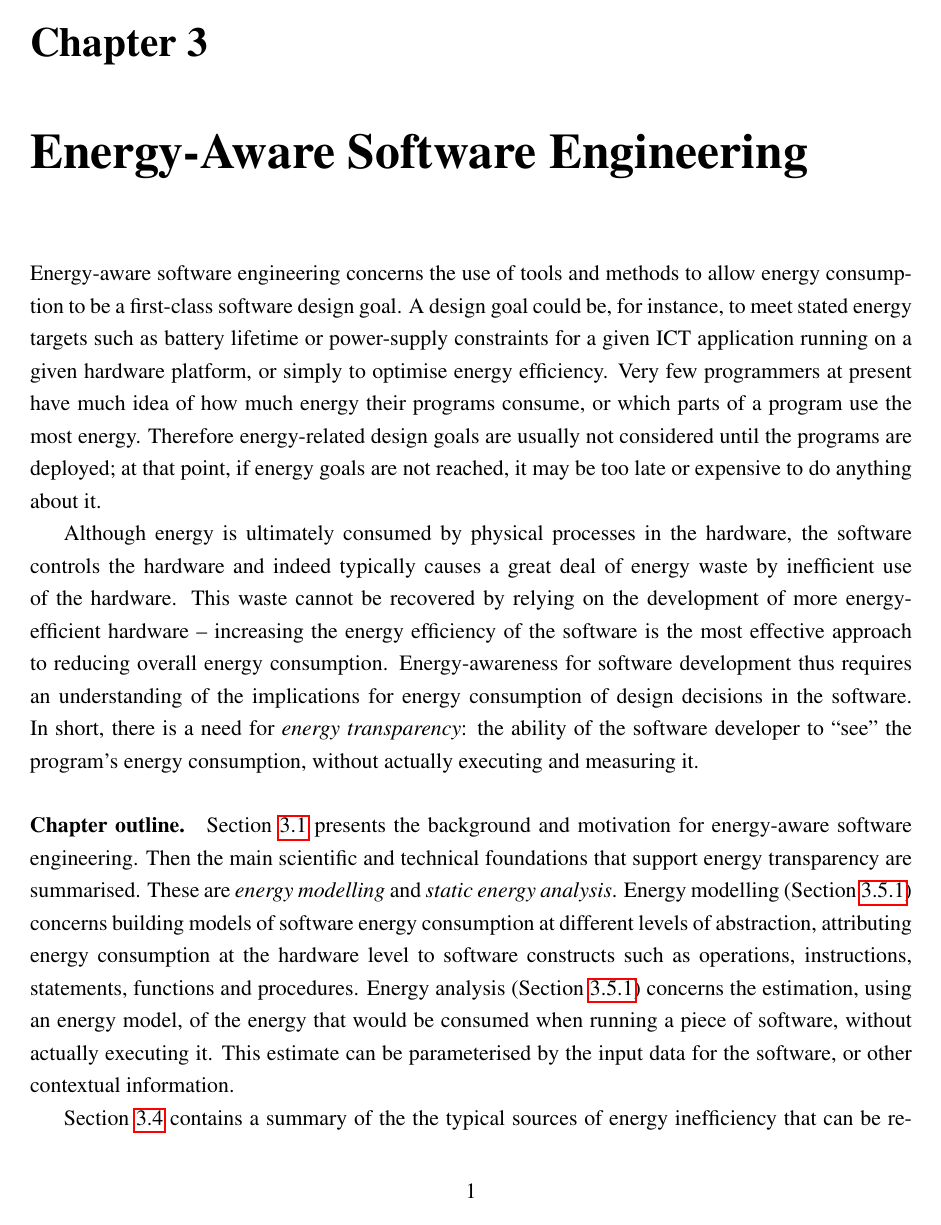
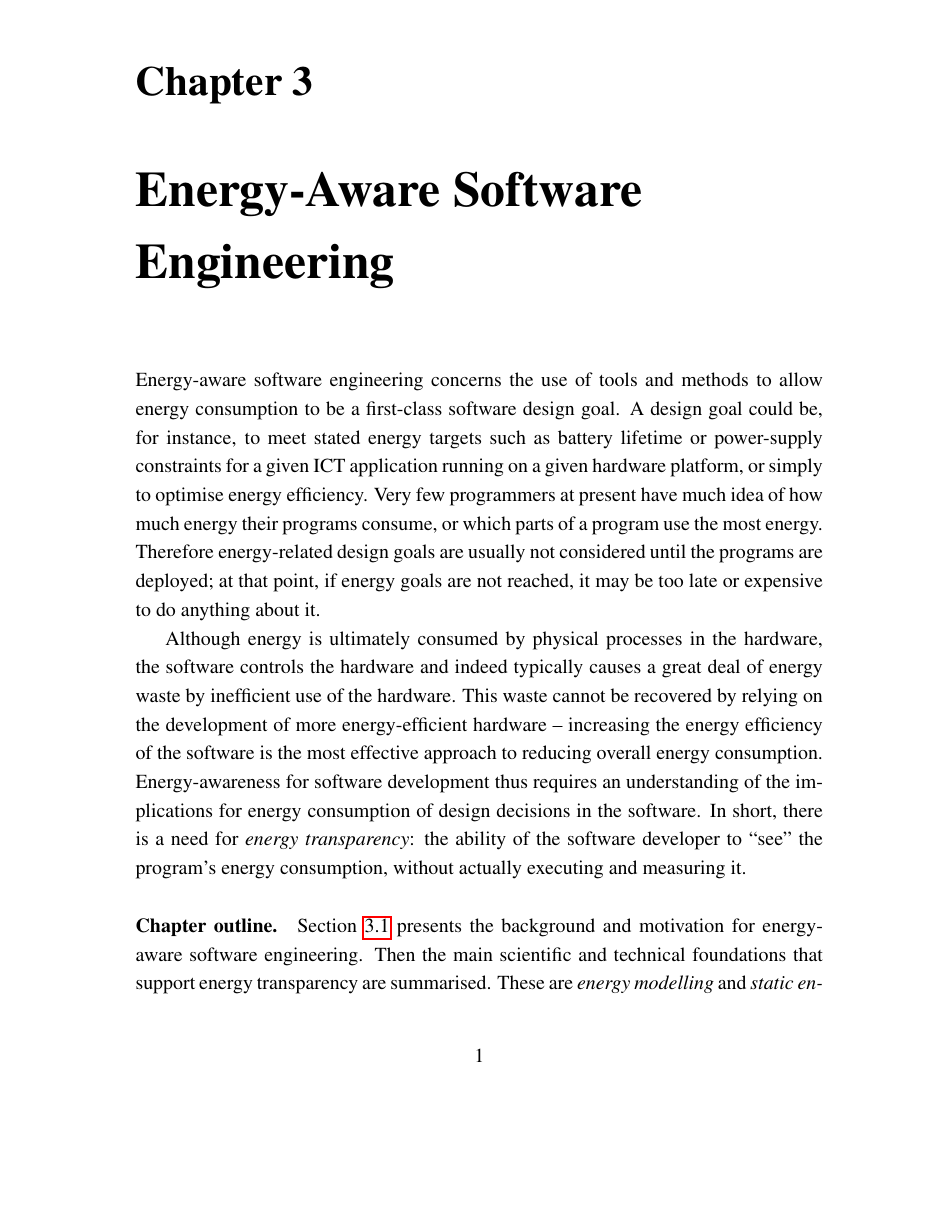
Before and after one commit to jpgallagher/science-book-ch3, a LaTeX book (chapter3.tex, which reads localdefs.tex): page 1 of 16 before the commit and page 1 of 15 after it. Compiled offline with pdfLaTeX.

Commit message:
Fixed some formatting issues

```diff
--- a/chapter3.tex
+++ b/chapter3.tex
@@ -1,28 +1,20 @@
 %%%%%%%%%%%%%%%%%%%%%%%%%%%%%%%%%%%%%%%%%%%%%%%%%%%%%
 %  ENTRA Deliverable
 %%%%%%%%%%%%%%%%%%%%%%%%%%%%%%%%%%%%%%%%%%%%%%%%%%%%%
-\documentclass[11pt,oneside]{book}
+\documentclass[oneside]{book}
 
 
-\usepackage{a4wide}
 \usepackage{times}
 \usepackage{graphicx}
 \usepackage{xspace}
-% hyperref must go last
 \usepackage{hyperref}
-\usepackage{pdfpages}
-\usepackage{fancyvrb}
-\usepackage{listings}
-% but cleveref goes "laster" than hyperref
-% \usepackage{cleveref}
 
 
 \input localdefs
 
 \setcounter{chapter}{2}
+
 \begin{document}
-
-
 
 \chapter{Energy-Aware Software Engineering}
 
--- a/localdefs.tex
+++ b/localdefs.tex
@@ -38,10 +38,6 @@
 
 
 
-\let\oldsection\section
-%\def\section{\clearpage\oldsection}
-\def\section{\cleardoublepage\oldsection}
-
 
 %
 \newcommand{\demofigpath}{\figpath}
```
Also changed, not shown: section-modelling.tex (+1 -0 lines), chapter3.tex (3 more changed lines).
